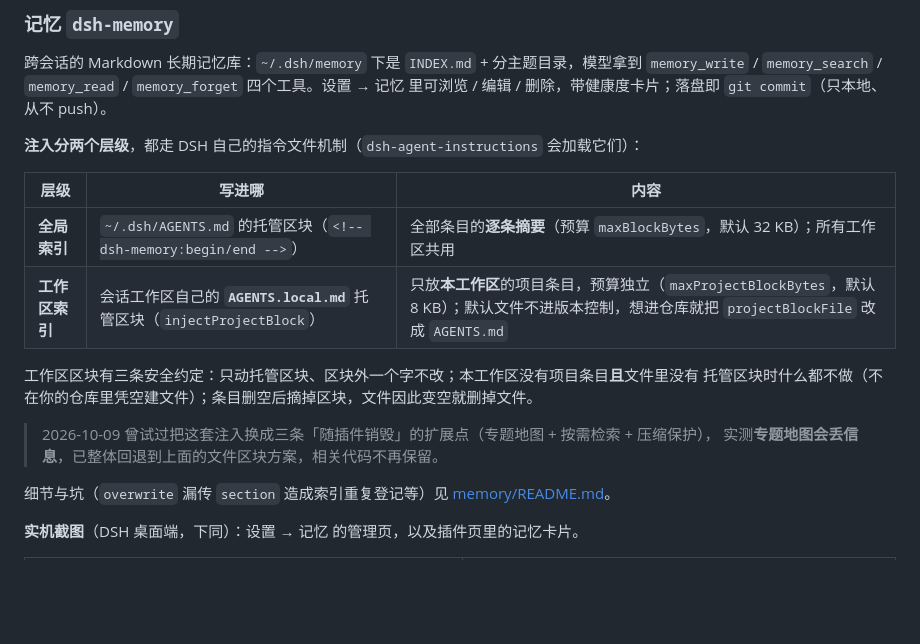
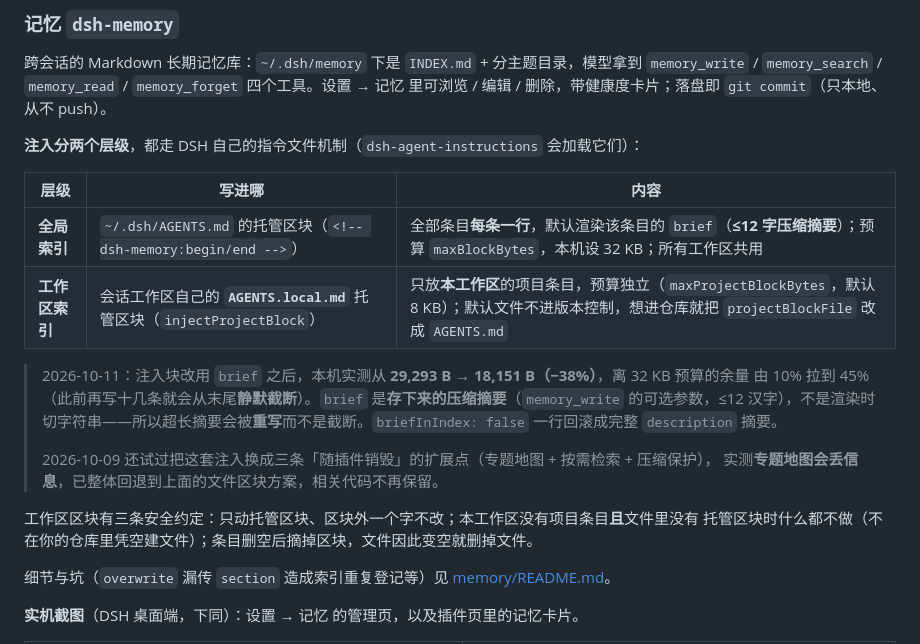
Before and after one commit to OrinVoss/dsh-plugins, a Markdown page: README.md, the part around the change. Drawn GitHub-style; blank space fills up the shorter version.

Commit message:
README 同步：记忆注入改 brief 压缩摘要（-38%）+ message-edit 三处启动/重载修复
- 记忆小节：全局索引那条改为「每条一行、默认渲染 brief（≤12 字压缩摘要）」，
  并补实测数字（29,293 B → 18,151 B，余量 10% → 45%）与回滚开关 briefInIndex: false；
  说明 brief 是「存下来的压缩摘要」（memory_write 可选参数），超长摘要是重写而不是截断。
- message-edit 的三处修复（官方条目晚进账本时不得注册遮蔽条、改用官方 slots/changed 事件、
  修上一版造成的启动崩溃）是内部健壮性改动，公开 README 无需改文案。

验证：memory 四套自检 54/46/14/15 全绿；message-edit 77 项全绿；README 图片引用无缺失；
镜像 memory/ 与 message-edit/ 与活仓库逐字节一致。

```diff
--- a/README.md
+++ b/README.md
@@ -134,14 +134,19 @@ cd <包目录>; npm test          # 有 test 脚本的包
 
 | 层级 | 写进哪 | 内容 |
 | --- | --- | --- |
-| **全局索引** | `~/.dsh/AGENTS.md` 的托管区块（`<!-- dsh-memory:begin/end -->`） | 全部条目的**逐条摘要**（预算 `maxBlockBytes`，默认 32 KB）；所有工作区共用 |
+| **全局索引** | `~/.dsh/AGENTS.md` 的托管区块（`<!-- dsh-memory:begin/end -->`） | 全部条目**每条一行**，默认渲染该条目的 `brief`（**≤12 字压缩摘要**）；预算 `maxBlockBytes`，本机设 32 KB；所有工作区共用 |
 | **工作区索引** | 会话工作区自己的 **`AGENTS.local.md`** 托管区块（`injectProjectBlock`） | 只放**本工作区**的项目条目，预算独立（`maxProjectBlockBytes`，默认 8 KB）；默认文件不进版本控制，想进仓库就把 `projectBlockFile` 改成 `AGENTS.md` |
+
+> 2026-10-11：注入块改用 `brief` 之后，本机实测从 **29,293 B → 18,151 B（−38%）**，离 32 KB 预算的余量
+> 由 10% 拉到 45%（此前再写十几条就会从末尾**静默截断**）。`brief` 是**存下来的压缩摘要**（`memory_write`
+> 的可选参数，≤12 汉字），不是渲染时切字符串——所以超长摘要会被**重写**而不是截断。`briefInIndex: false`
+> 一行回滚成完整 `description` 摘要。
+>
+> 2026-10-09 还试过把这套注入换成三条「随插件销毁」的扩展点（专题地图 + 按需检索 + 压缩保护），
+> 实测**专题地图会丢信息**，已整体回退到上面的文件区块方案，相关代码不再保留。
 
 工作区区块有三条安全约定：只动托管区块、区块外一个字不改；本工作区没有项目条目**且**文件里没有
 托管区块时什么都不做（不在你的仓库里凭空建文件）；条目删空后摘掉区块，文件因此变空就删掉文件。
-
-> 2026-10-09 曾试过把这套注入换成三条「随插件销毁」的扩展点（专题地图 + 按需检索 + 压缩保护），
-> 实测**专题地图会丢信息**，已整体回退到上面的文件区块方案，相关代码不再保留。
 
 细节与坑（`overwrite` 漏传 `section` 造成索引重复登记等）见 [memory/README.md](memory/README.md)。
 
```
